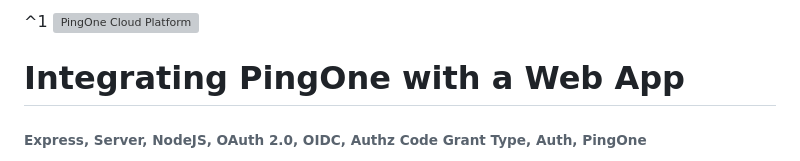
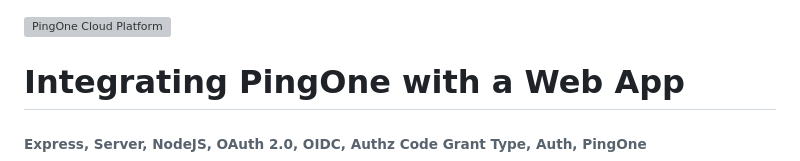
Before and after one commit to akdombrowski/pingone-express_js-sample-app-guide, a Markdown page: README.md, the part around the change. Rendered like a GitHub page; grey boxes are pictures that could not be loaded.

Commit message:
Update README.md
extraneous chars

```diff
--- a/README.md
+++ b/README.md
@@ -1,4 +1,4 @@
-<picture>\^1
+<picture>
   <source media="(prefers-color-scheme: dark)" type="image/svg" srcset="images/PingIdentity-dark.svg">
   <source media="(prefers-color-scheme: light)" type="image/svg" srcset="images/PingIdentity.svg">
   <img alt="PingOne Cloud Platform" src="images/PingIdentity.svg">
```
